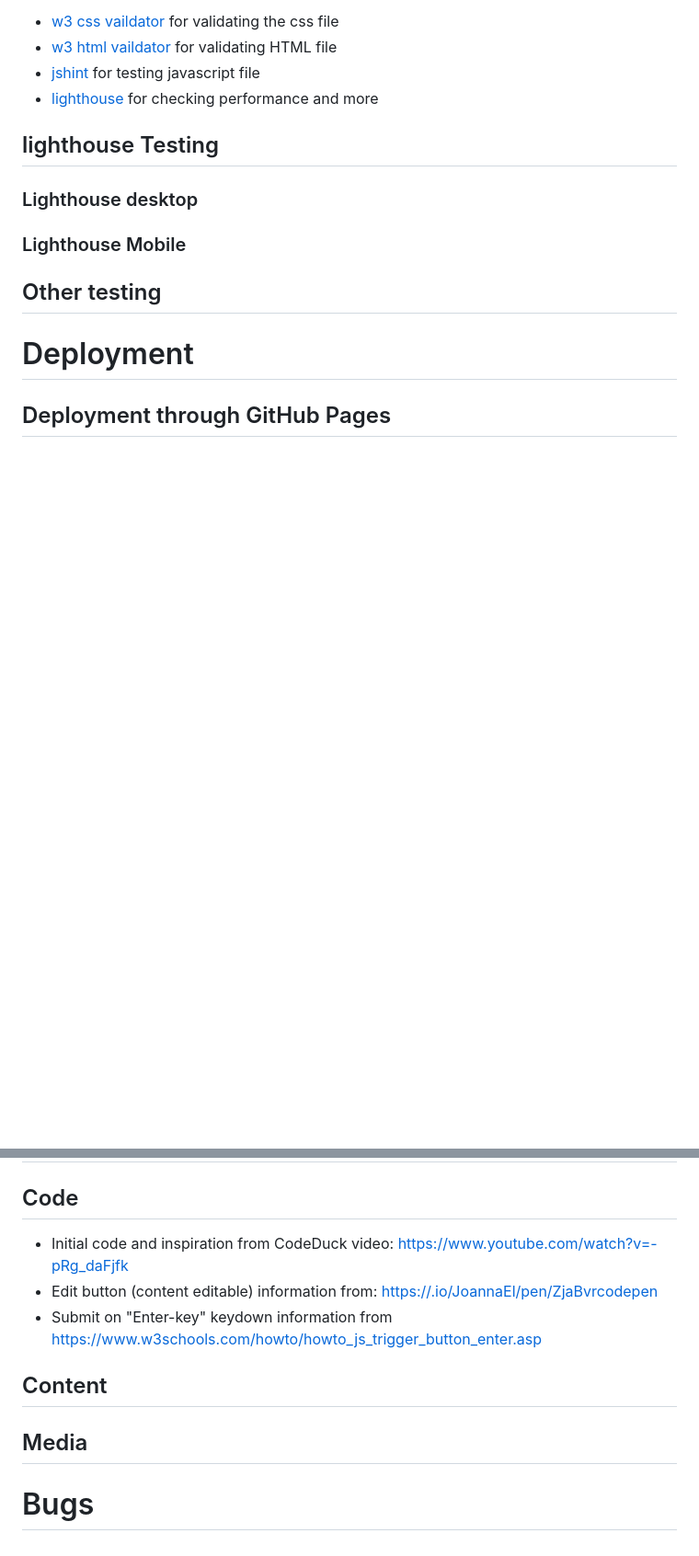
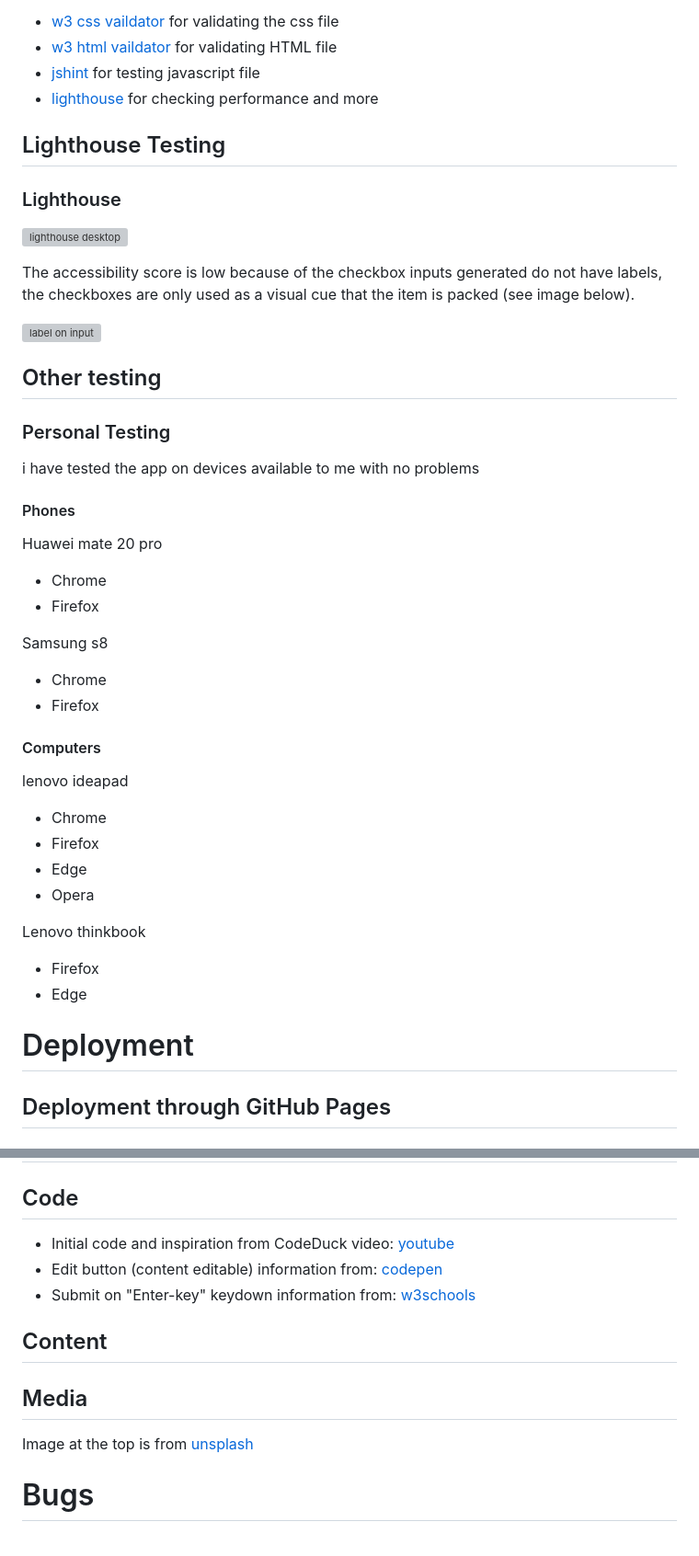
Before and after one commit to PjHurtig/camping-pack-list, a Markdown page: README.md, 2 parts joined by grey strips. Shown: that part at 92% size. Drawn GitHub-style; blank space fills up the shorter version; grey boxes are pictures that could not be loaded.

Commit message:
add personal testing, lighthouse, code and media credit section to readme

```diff
--- a/README.md
+++ b/README.md
@@ -98,13 +98,47 @@ Throughout development i have contiously used theese validator services to test
 - [jshint](https://jshint.com/) for testing javascript file
 - [lighthouse](https://chrome.google.com/webstore/detail/lighthouse/) for checking performance and more
 
-## lighthouse Testing
+## Lighthouse Testing
 
-### Lighthouse desktop
+### Lighthouse
 
-### Lighthouse Mobile
+![lighthouse desktop](https://i.ibb.co/JFwQmCt/chrome-n83vb8s-Ify.png)
+
+The accessibility score is low because of the checkbox inputs generated do not have labels, the checkboxes are only used as a visual cue that the item is packed (see image below).
+
+![label on input](https://i.ibb.co/Dpmj9R9/chrome-2-PJu-YAF3-LO.png)
 
 ## Other testing
+
+### Personal Testing
+
+i have tested the app on devices available to me with no problems
+
+#### Phones
+
+Huawei mate 20 pro
+
+- Chrome
+- Firefox
+
+Samsung s8
+
+- Chrome
+- Firefox
+
+#### Computers
+
+lenovo ideapad
+
+- Chrome
+- Firefox
+- Edge
+- Opera
+
+Lenovo thinkbook
+
+- Firefox
+- Edge
 
 # Deployment
 
@@ -118,12 +152,14 @@ Throughout development i have contiously used theese validator services to test
 
 ## Code
 
-- Initial code and inspiration from CodeDuck video: <https://www.youtube.com/watch?v=-pRg_daFjfk>
-- Edit button (content editable) information from: <https://.io/JoannaEl/pen/ZjaBvrcodepen>
-- Submit on "Enter-key" keydown information from https://www.w3schools.com/howto/howto_js_trigger_button_enter.asp
+- Initial code and inspiration from CodeDuck video: [youtube](https://www.youtube.com/watch?v=-pRg_daFjfk)
+- Edit button (content editable) information from: [codepen](https://codepen.io/JoannaEl/pen/ZjaBvr)
+- Submit on "Enter-key" keydown information from: [w3schools](https://www.w3schools.com/howto/howto_js_trigger_button_enter.asp)
 
 ## Content
 
 ## Media
 
+Image at the top is from [unsplash](https://unsplash.com/photos/68YXvKCobKI)
+
 # Bugs
```
